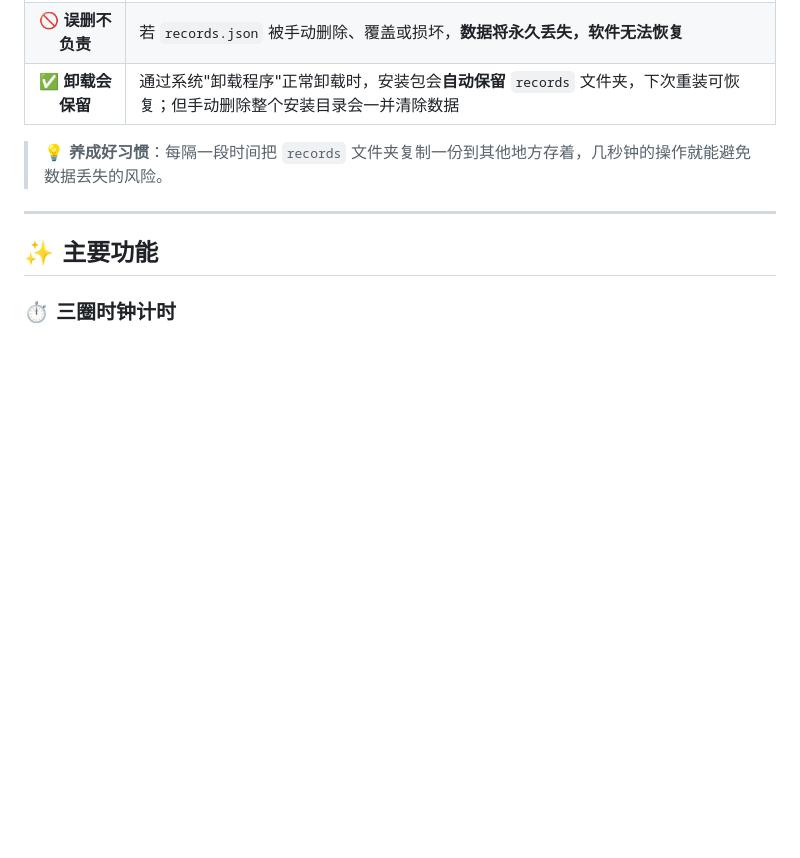
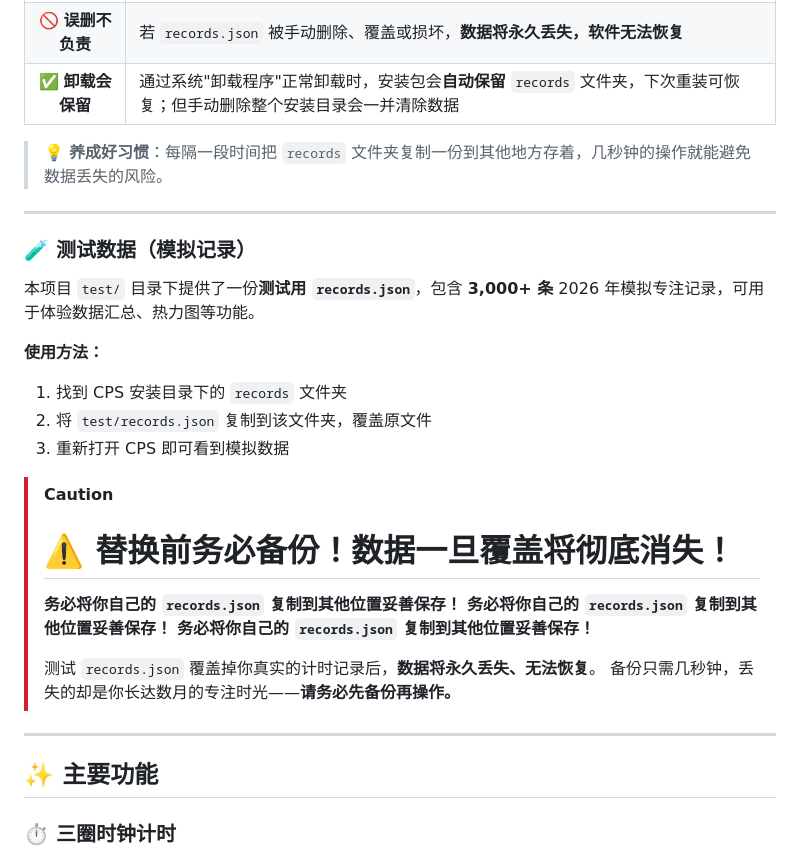
Before and after one commit to 721863598/CPS, a Markdown page: README.md, the part around the change. GitHub-like rendering; blank space fills up the shorter version.

```diff
--- a/README.md
+++ b/README.md
@@ -37,6 +37,27 @@ CPS 是一款轻量级的**专注计时器**，帮助你记录每天的专注时
 | ✅ **卸载会保留** | 通过系统"卸载程序"正常卸载时，安装包会**自动保留** `records` 文件夹，下次重装可恢复；但手动删除整个安装目录会一并清除数据 |
 
 > 💡 **养成好习惯**：每隔一段时间把 `records` 文件夹复制一份到其他地方存着，几秒钟的操作就能避免数据丢失的风险。
+
+---
+
+### 🧪 测试数据（模拟记录）
+
+本项目 `test/` 目录下提供了一份**测试用 `records.json`**，包含 **3,000+ 条** 2026 年模拟专注记录，可用于体验数据汇总、热力图等功能。
+
+**使用方法：**
+1. 找到 CPS 安装目录下的 `records` 文件夹
+2. 将 `test/records.json` 复制到该文件夹，覆盖原文件
+3. 重新打开 CPS 即可看到模拟数据
+
+> [!CAUTION]
+> # ⚠️ 替换前务必备份！数据一旦覆盖将彻底消失！
+>
+> **务必将你自己的 `records.json` 复制到其他位置妥善保存！**
+> **务必将你自己的 `records.json` 复制到其他位置妥善保存！**
+> **务必将你自己的 `records.json` 复制到其他位置妥善保存！**
+>
+> 测试 `records.json` 覆盖掉你真实的计时记录后，**数据将永久丢失、无法恢复**。
+> 备份只需几秒钟，丢失的却是你长达数月的专注时光——**请务必先备份再操作。**
 
 ---
 
```
